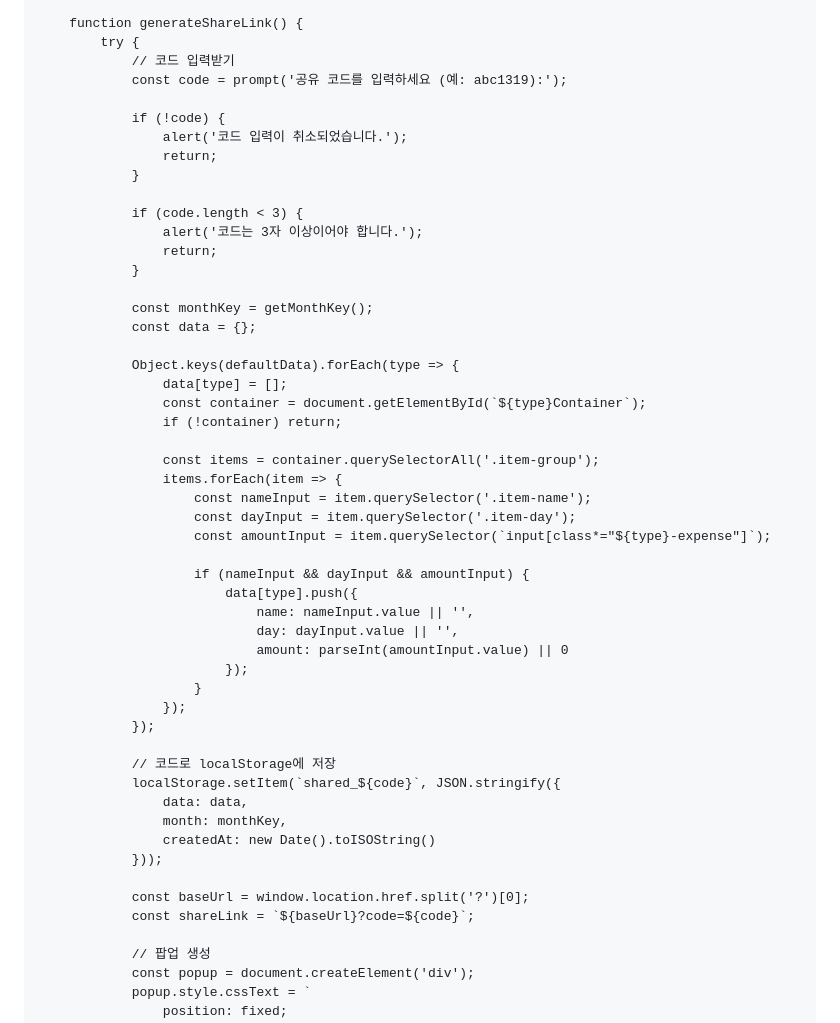
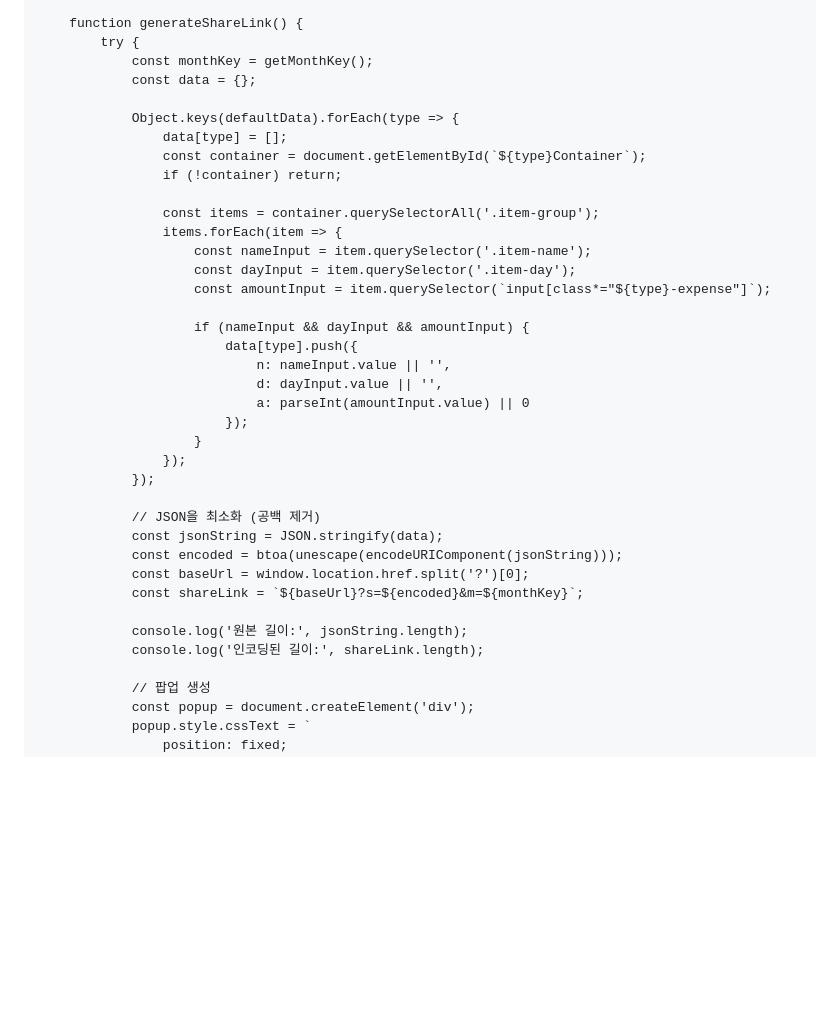
Before and after one commit to msko1319kk/mobile-budget, a Markdown page: README.md, the part around the change printed below. Rendered like a GitHub page; blank space fills up the shorter version.

```diff
--- a/README.md
+++ b/README.md
@@ -777,19 +777,6 @@
 
         function generateShareLink() {
             try {
-                // 코드 입력받기
-                const code = prompt('공유 코드를 입력하세요 (예: abc1319):');
-
-                if (!code) {
-                    alert('코드 입력이 취소되었습니다.');
-                    return;
-                }
-
-                if (code.length < 3) {
-                    alert('코드는 3자 이상이어야 합니다.');
-                    return;
-                }
-
                 const monthKey = getMonthKey();
                 const data = {};
 
@@ -806,23 +793,22 @@
 
                         if (nameInput && dayInput && amountInput) {
                             data[type].push({
-                                name: nameInput.value || '',
-                                day: dayInput.value || '',
-                                amount: parseInt(amountInput.value) || 0
+                                n: nameInput.value || '',
+                                d: dayInput.value || '',
+                                a: parseInt(amountInput.value) || 0
                             });
                         }
                     });
                 });
 
-                // 코드로 localStorage에 저장
-                localStorage.setItem(`shared_${code}`, JSON.stringify({
-                    data: data,
-                    month: monthKey,
-                    createdAt: new Date().toISOString()
-                }));
+                // JSON을 최소화 (공백 제거)
+                const jsonString = JSON.stringify(data);
+                const encoded = btoa(unescape(encodeURIComponent(jsonString)));
+                const baseUrl = window.location.href.split('?')[0];
+                const shareLink = `${baseUrl}?s=${encoded}&m=${monthKey}`;
 
-                const baseUrl = window.location.href.split('?')[0];
-                const shareLink = `${baseUrl}?code=${code}`;
+                console.log('원본 길이:', jsonString.length);
+                console.log('인코딩된 길이:', shareLink.length);
 
                 // 팝업 생성
                 const popup = document.createElement('div');
```
Also changed, not shown: other parts of README.md (+22 -20 lines).
